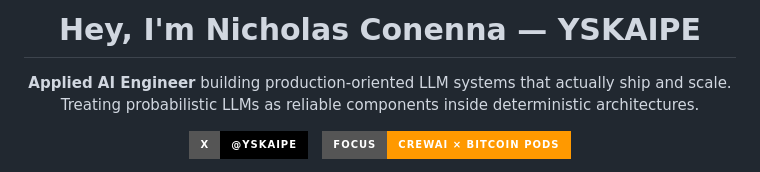
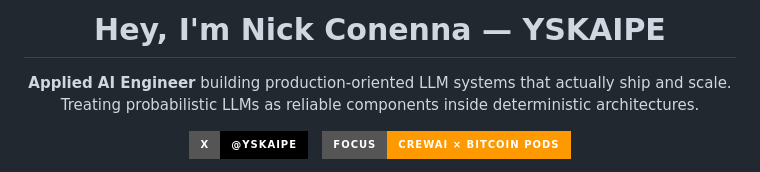
Before and after one commit to YSKAIPE/YSKAIPE, a Markdown page: README.md, the part around the change. Rendered like a GitHub page; badges without logos.

```diff
--- a/README.md
+++ b/README.md
@@ -1,4 +1,4 @@
-<h1 align="center">Hey, I'm Nicholas Conenna — YSKAIPE</h1>
+<h1 align="center">Hey, I'm Nick Conenna — YSKAIPE</h1>
 
 <p align="center">
   <strong>Applied AI Engineer</strong> building production-oriented LLM systems that actually ship and scale.<br>
```
